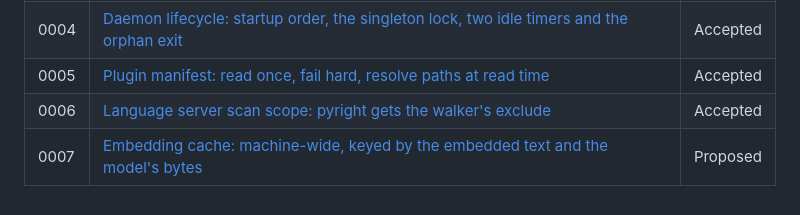
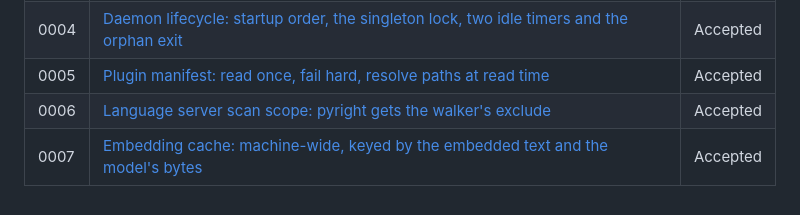
Before and after one commit to madmurdok/g-mesh, a Markdown page: docs/adr/README.md, the part around the change. Rendered like a GitHub page.

Commit message:
docs: accept ADR 0007 with the owner's answers
Co-Authored-By: Claude Opus 5.5 (1M context) <noreply@anthropic.com>
Claude-Session: https://claude.ai/code/session_01TuZpLCKdFSVyan9Gx1T39A

```diff
--- a/docs/adr/README.md
+++ b/docs/adr/README.md
@@ -75,4 +75,4 @@ Each decision made from here on gets its own file, added as a row here.
 | 0004 | [Daemon lifecycle: startup order, the singleton lock, two idle timers and the orphan exit](0004-daemon-lifecycle.md) | Accepted |
 | 0005 | [Plugin manifest: read once, fail hard, resolve paths at read time](0005-plugin-manifest.md) | Accepted |
 | 0006 | [Language server scan scope: pyright gets the walker's exclude](0006-language-server-scan-scope.md) | Accepted |
-| 0007 | [Embedding cache: machine-wide, keyed by the embedded text and the model's bytes](0007-embedding-cache.md) | Proposed |
+| 0007 | [Embedding cache: machine-wide, keyed by the embedded text and the model's bytes](0007-embedding-cache.md) | Accepted |
```
Also changed, not shown: docs/adr/0007-embedding-cache.md (+14 -13 lines).
